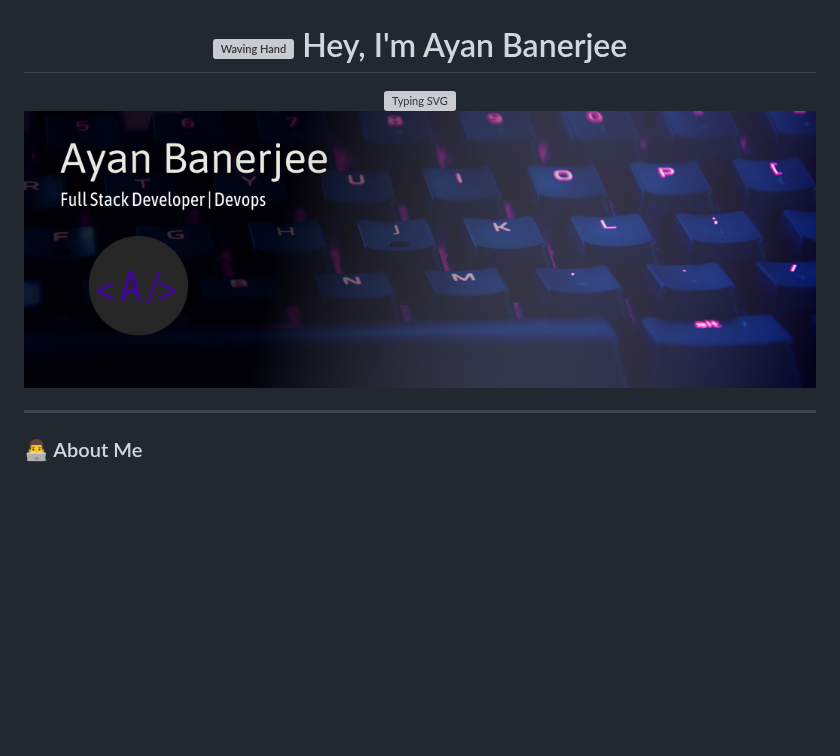
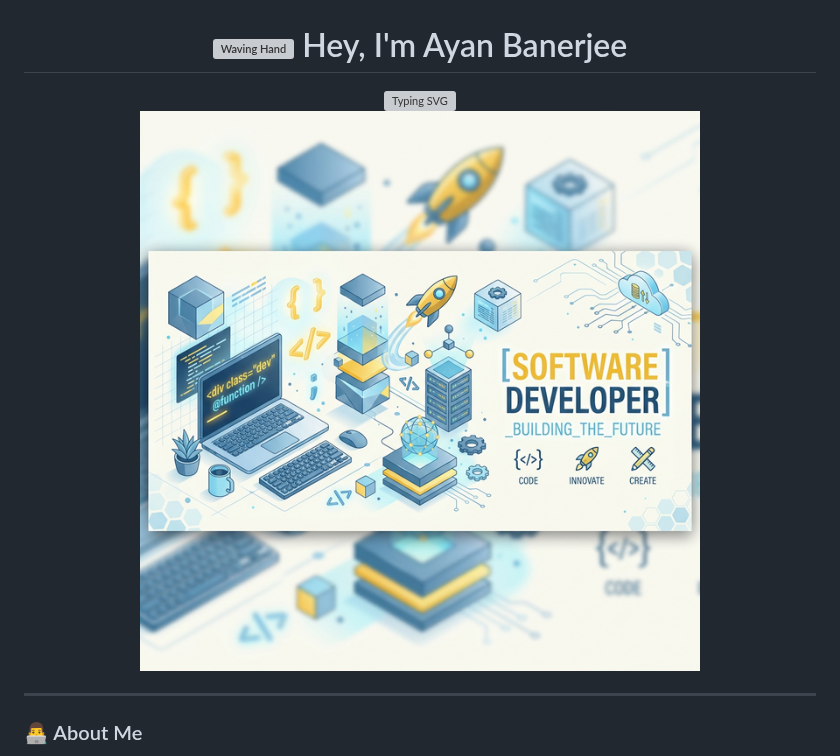
Before and after one commit to Ayanrocks/Ayanrocks, a Markdown page: README.md, the part around one of its changes. Drawn GitHub-style; pictures changed too: banner.png (added); blank space fills up the shorter version; grey boxes are pictures that could not be loaded.

Commit message:
Fixed gitrhub actions for 3d model and added new banner

```diff
--- a/README.md
+++ b/README.md
@@ -6,7 +6,7 @@
 
 <br/>
 
-<img src="https://github.com/Ayanrocks/Ayanrocks/raw/master/ghbanner.png" alt="Banner Ayan" style="max-width: 100%; border-radius: 12px; margin-top: 15px;">
+<img src="./banner.png" alt="3D Profile Banner" style="max-width: 100%; border-radius: 12px; margin-top: 15px;">
 
 </div>
 
```
Also changed, not shown: other parts of README.md (+3 -3 lines), 2 other files.
